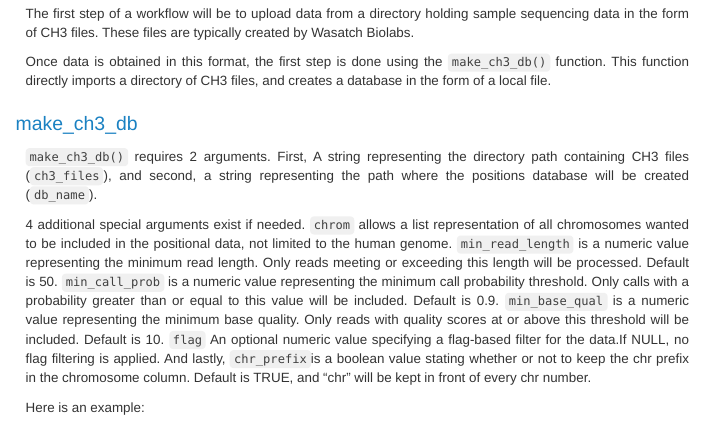
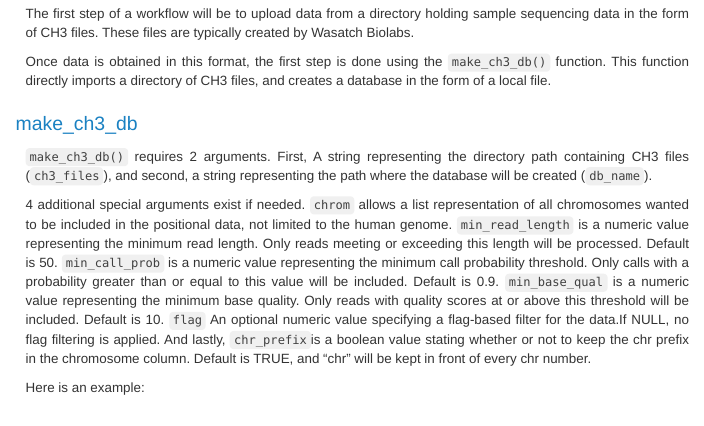
Before and after one commit to Wasatch-Biolabs-Bfx/MethylSeqR, an R Markdown document (vignettes/MethylSeqRWalkthrough.Rmd): the page in a window 1100 px wide, from 470 px down. Rendered offline with R 4.5, knitr and Pandoc, with nearby package versions; some code elsewhere in the file could not run offline; menus at the side of the page are left out; long lines of code are wrapped.

Commit message:
adding to vignette

```diff
--- a/vignettes/MethylSeqRWalkthrough.Rmd
+++ b/vignettes/MethylSeqRWalkthrough.Rmd
@@ -47,7 +47,7 @@ files, and creates a database in the form of a local file.
 ## make_ch3_db
 `make_ch3_db()` requires 2 arguments. First, A string representing the directory
 path containing CH3 files (`ch3_files`), and second, a string representing the
-path where the positions database will be created (`db_name`).
+path where the database will be created (`db_name`).
 
 4 additional special arguments exist if needed. `chrom` allows a list representation
 of all chromosomes wanted to be included in the positional data, not limited to
```
